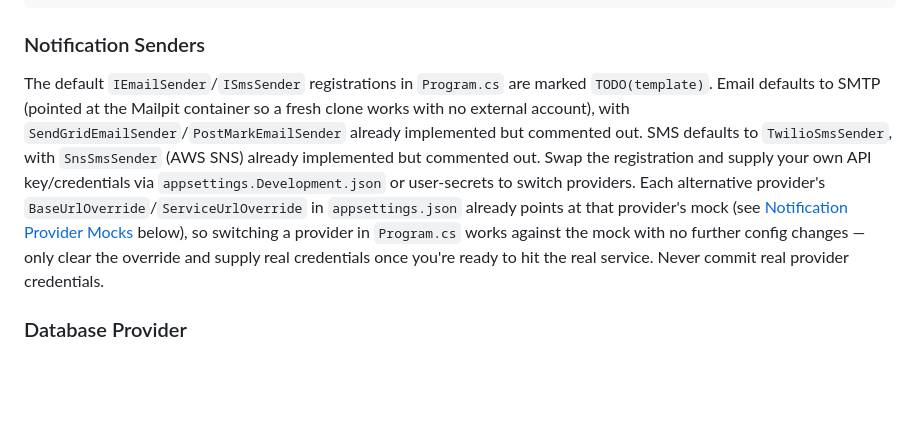
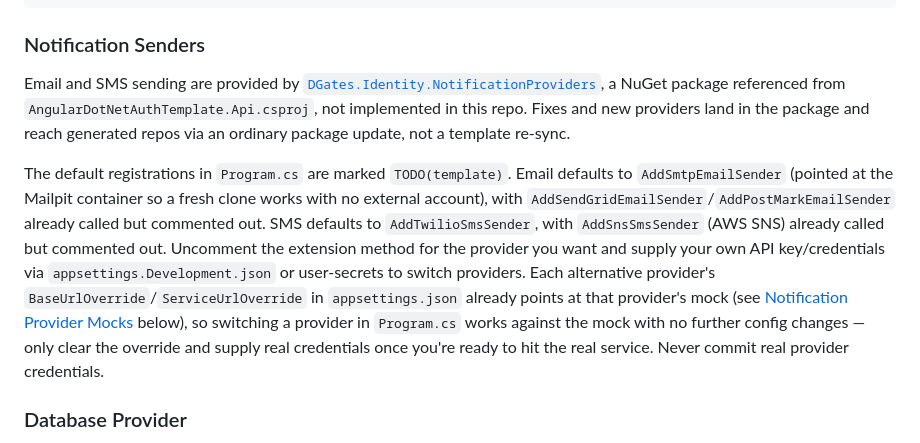
Before and after one commit to dgates82/angular-dotnet-auth-template, a Markdown page: README.md, the part around the change. Rendered like a GitHub page; blank space fills up the shorter version.

Commit message:
docs: fix Notification Senders section to match the post-extraction package
The section still described SendGridEmailSender/PostMarkEmailSender/SnsSmsSender as locally-implemented classes to swap in Program.cs, left over from before the DGates.Identity.NotificationProviders extraction. Rewrote it to match the actual current API (AddXyz...() extension methods) and added the package as a named, linked dependency, which wasn't mentioned anywhere in the README.

```diff
--- a/README.md
+++ b/README.md
@@ -101,20 +101,27 @@ export JwtConfigs__validAudience="https://localhost:7249"
 
 ### Notification Senders
 
-The default `IEmailSender`/`ISmsSender` registrations in `Program.cs` are
-marked `TODO(template)`. Email defaults to SMTP (pointed at the Mailpit
-container so a fresh clone works with no external account), with
-`SendGridEmailSender`/`PostMarkEmailSender` already implemented but
-commented out. SMS defaults to `TwilioSmsSender`, with `SnsSmsSender` (AWS
-SNS) already implemented but commented out. Swap the registration and
-supply your own API key/credentials via `appsettings.Development.json` or
-user-secrets to switch providers. Each alternative provider's
-`BaseUrlOverride`/`ServiceUrlOverride` in `appsettings.json` already points
-at that provider's mock (see [Notification Provider
-Mocks](#notification-provider-mocks) below), so switching a provider in
-`Program.cs` works against the mock with no further config changes — only
-clear the override and supply real credentials once you're ready to hit the
-real service. Never commit real provider credentials.
+Email and SMS sending are provided by
+[`DGates.Identity.NotificationProviders`](https://github.com/dgates82/DGates.Identity.NotificationProviders),
+a NuGet package referenced from `AngularDotNetAuthTemplate.Api.csproj`, not
+implemented in this repo. Fixes and new providers land in the package and
+reach generated repos via an ordinary package update, not a template
+re-sync.
+
+The default registrations in `Program.cs` are marked `TODO(template)`.
+Email defaults to `AddSmtpEmailSender` (pointed at the Mailpit container so
+a fresh clone works with no external account), with
+`AddSendGridEmailSender`/`AddPostMarkEmailSender` already called but
+commented out. SMS defaults to `AddTwilioSmsSender`, with `AddSnsSmsSender`
+(AWS SNS) already called but commented out. Uncomment the extension method
+for the provider you want and supply your own API key/credentials via
+`appsettings.Development.json` or user-secrets to switch providers. Each
+alternative provider's `BaseUrlOverride`/`ServiceUrlOverride` in
+`appsettings.json` already points at that provider's mock (see [Notification
+Provider Mocks](#notification-provider-mocks) below), so switching a
+provider in `Program.cs` works against the mock with no further config
+changes — only clear the override and supply real credentials once you're
+ready to hit the real service. Never commit real provider credentials.
 
 ### Database Provider
 
```
